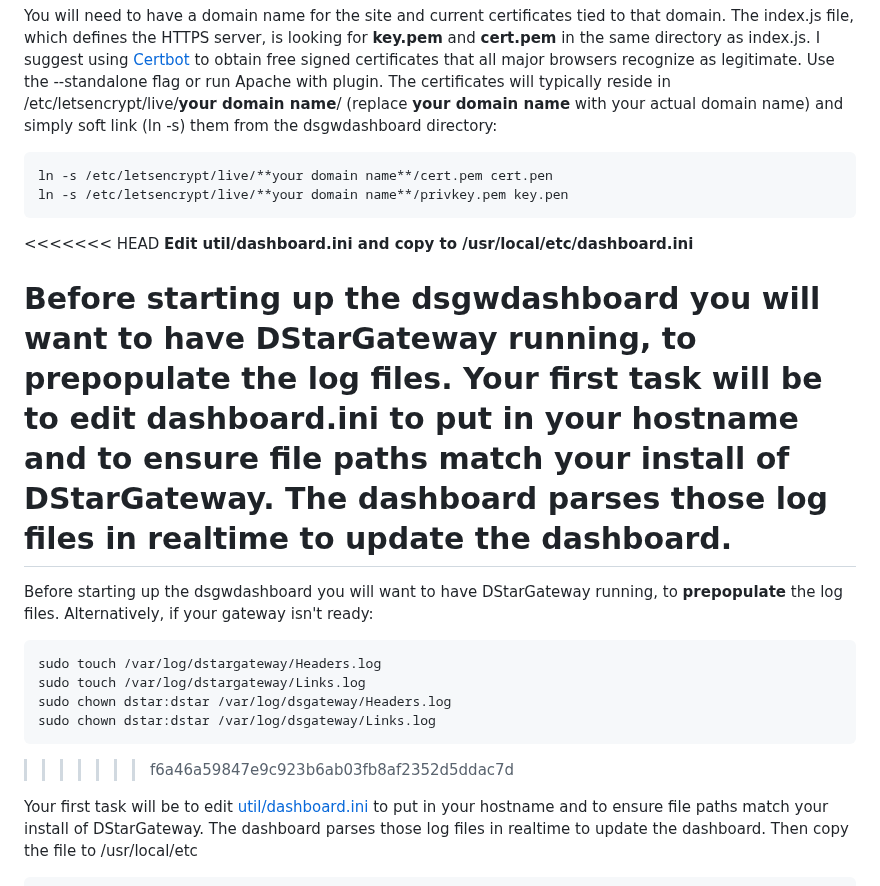
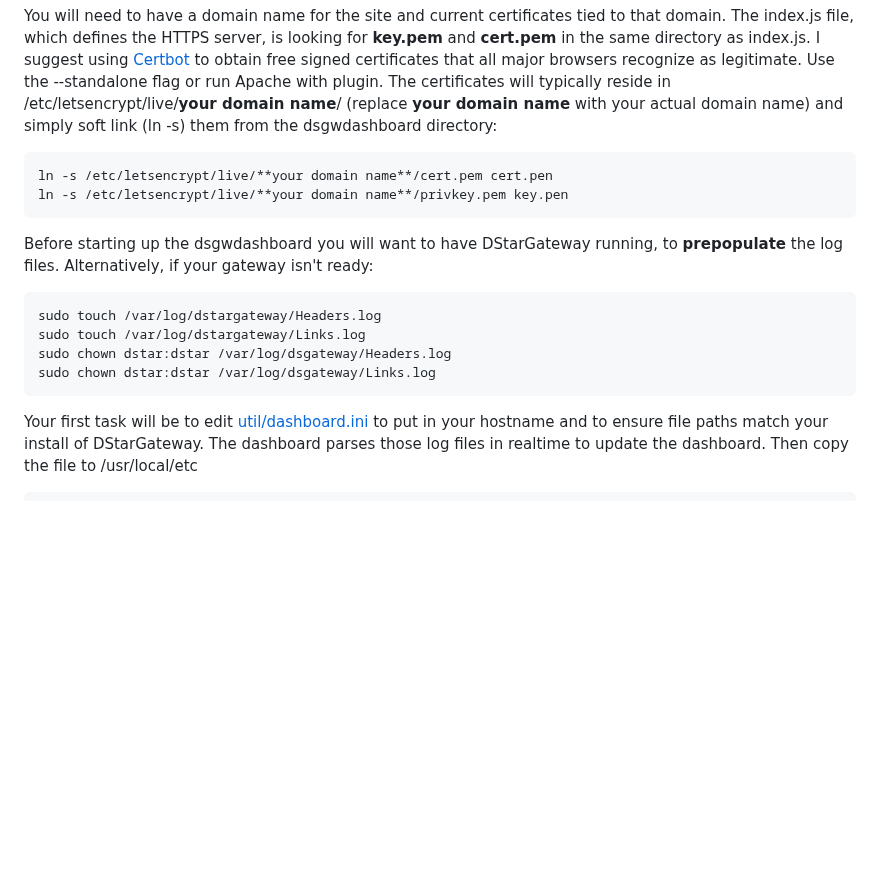
Before and after one commit to johnhays/dsgwdashboard, a Markdown page: README.md, the part around the change. Rendered like a GitHub page; blank space fills up the shorter version.

````diff
--- a/README.md
+++ b/README.md
@@ -18,13 +18,6 @@ ln -s /etc/letsencrypt/live/**your domain name**/cert.pem cert.pen
 ln -s /etc/letsencrypt/live/**your domain name**/privkey.pem key.pen
 ```
 
-<<<<<<< HEAD
-**Edit util/dashboard.ini and copy to /usr/local/etc/dashboard.ini**
-
-Before starting up the dsgwdashboard you will want to have DStarGateway running, to prepopulate the log files.  Your first task
-will be to edit dashboard.ini to put in your hostname and to ensure file paths match your install of DStarGateway.  The dashboard parses those log files
-in realtime to update the dashboard.
-=======
 Before starting up the dsgwdashboard you will want to have DStarGateway running, to **prepopulate** the log files. Alternatively, if your gateway isn't
 ready:
 ```
@@ -33,7 +26,6 @@ sudo touch /var/log/dstargateway/Links.log
 sudo chown dstar:dstar /var/log/dsgateway/Headers.log
 sudo chown dstar:dstar /var/log/dsgateway/Links.log
 ```
->>>>>>> f6a46a59847e9c923b6ab03fb8af2352d5ddac7d
 
 Your first task will be to edit [util/dashboard.ini](util/dashboard.ini) to put in your hostname and to ensure file paths match your install of DStarGateway.  The dashboard parses those log files in realtime to update the dashboard. Then copy the file to /usr/local/etc
 ```
````
